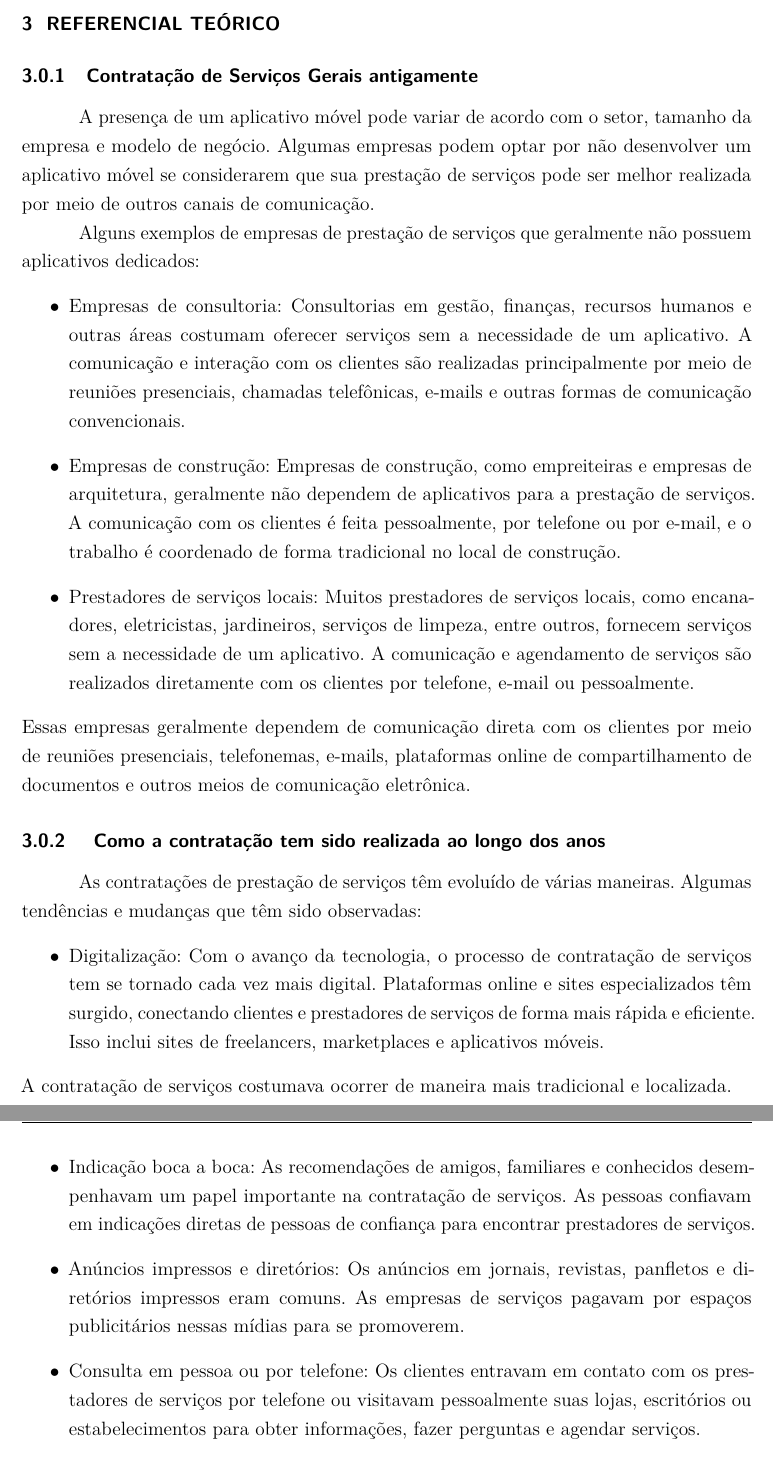
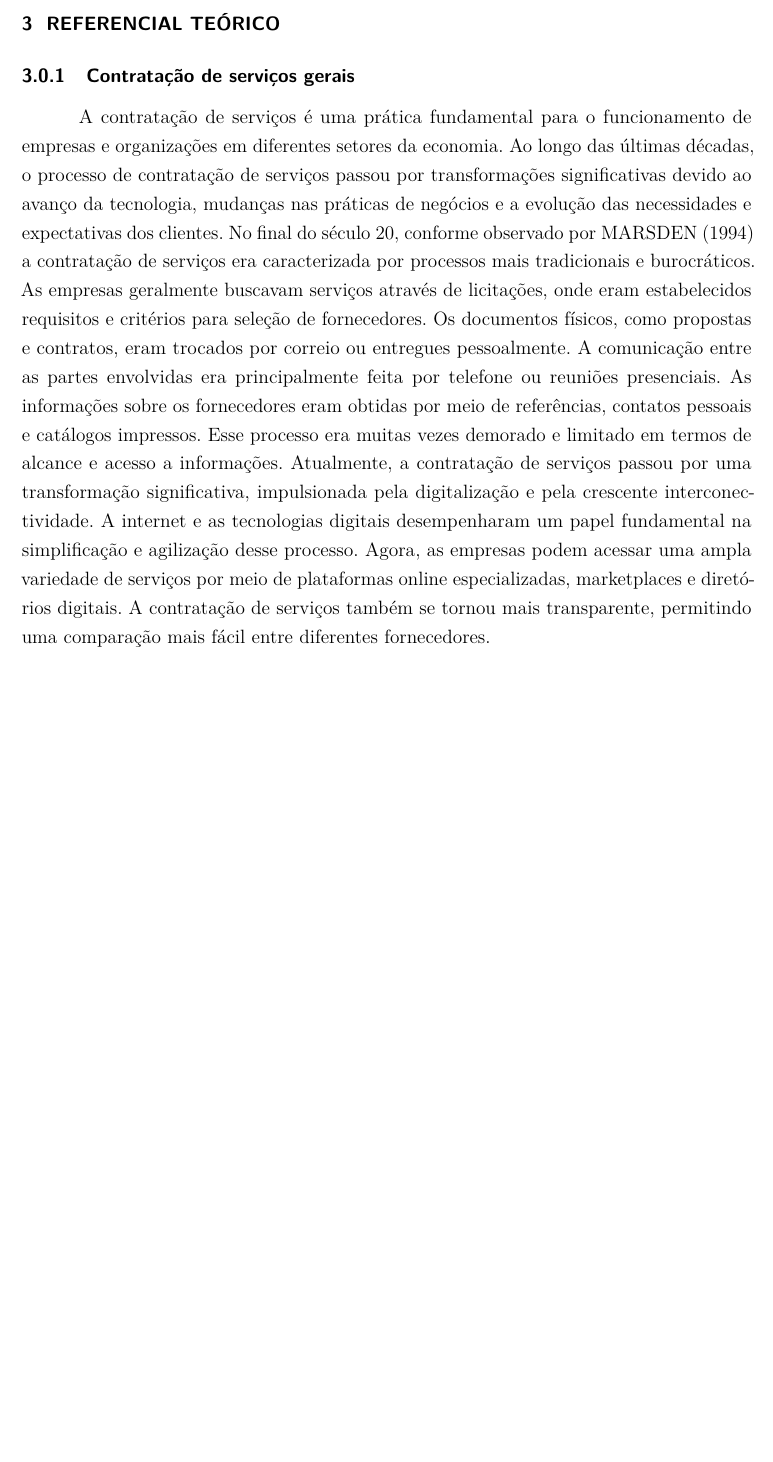
Before and after one commit to empregai/tcc-latex, a LaTeX thesis (main.tex, which reads chapters/2-chapter.tex): two parts of pages 16 and 17 of 45 before the commit and part of page 16 of 44 after it, the two joined at a grey line, cut so that both start at the same text, the shorter picture padded with empty space. Compiled offline with pdfLaTeX.

Commit message:
Adiciona referencial sobre serviços gerais e atualiza o resumo e abstract

```diff
--- a/chapters/2-chapter.tex
+++ b/chapters/2-chapter.tex
@@ -1,32 +1,38 @@
 % ----------------------------------------------------------
 \chapter{REFERENCIAL TEÓRICO}\label{cap:desenvolvimento}
 % ----------------------------------------------------------
-\subsection{Contratação de Serviços Gerais antigamente}
-A presença de um aplicativo móvel pode variar de acordo com o setor, tamanho da empresa e modelo de negócio.
-Algumas empresas podem optar por não desenvolver um aplicativo móvel se considerarem que sua prestação de serviços pode ser melhor realizada por meio de outros canais de comunicação.
+\subsection{Contratação de serviços gerais}
 
-Alguns exemplos de empresas de prestação de serviços que geralmente não possuem aplicativos dedicados:
-\begin{itemize}[label=$\bullet$]
-	\item Empresas de consultoria: Consultorias em gestão, finanças, recursos humanos e outras áreas costumam oferecer serviços sem a necessidade de um aplicativo. A comunicação e interação com os clientes são realizadas principalmente por meio de reuniões presenciais, chamadas telefônicas, e-mails e outras formas de comunicação convencionais.
-	\item Empresas de construção: Empresas de construção, como empreiteiras e empresas de arquitetura, geralmente não dependem de aplicativos para a prestação de serviços. A comunicação com os clientes é feita pessoalmente, por telefone ou por e-mail, e o trabalho é coordenado de forma tradicional no local de construção.
-	\item Prestadores de serviços locais: Muitos prestadores de serviços locais, como encanadores, eletricistas, jardineiros, serviços de limpeza, entre outros, fornecem serviços sem a necessidade de um aplicativo. A comunicação e agendamento de serviços são realizados diretamente com os clientes por telefone, e-mail ou pessoalmente.
-\end{itemize}
-Essas empresas geralmente dependem de comunicação direta com os clientes por meio de reuniões presenciais, telefonemas, e-mails, plataformas online de compartilhamento de documentos e outros meios de comunicação eletrônica.
+A contratação de serviços é uma prática fundamental para o funcionamento de empresas e organizações em diferentes setores da economia. Ao longo das últimas décadas, o processo de contratação de serviços passou por transformações significativas devido ao avanço da tecnologia, mudanças nas práticas de negócios e a evolução das necessidades e expectativas dos clientes.
+No final do século 20, conforme observado por \textcite{TheHiringProcess1994} a contratação de serviços era caracterizada por processos mais tradicionais e burocráticos. As empresas geralmente buscavam serviços através de licitações, onde eram estabelecidos requisitos e critérios para seleção de fornecedores. Os documentos físicos, como propostas e contratos, eram trocados por correio ou entregues pessoalmente. A comunicação entre as partes envolvidas era principalmente feita por telefone ou reuniões presenciais. As informações sobre os fornecedores eram obtidas por meio de referências, contatos pessoais e catálogos impressos. Esse processo era muitas vezes demorado e limitado em termos de alcance e acesso a informações.
+Atualmente, a contratação de serviços passou por uma transformação significativa, impulsionada pela digitalização e pela crescente interconectividade. A internet e as tecnologias digitais desempenharam um papel fundamental na simplificação e agilização desse processo. Agora, as empresas podem acessar uma ampla variedade de serviços por meio de plataformas online especializadas, marketplaces e diretórios digitais. A contratação de serviços também se tornou mais transparente, permitindo uma comparação mais fácil entre diferentes fornecedores.
 
-\subsection{ Como a contratação tem sido realizada ao longo dos anos}
-As contratações de prestação de serviços têm evoluído de várias maneiras. Algumas tendências e mudanças que têm sido observadas:
-\begin{itemize}[label=$\bullet$]
-	\item Digitalização: Com o avanço da tecnologia, o processo de contratação de serviços tem se tornado cada vez mais digital. Plataformas online e sites especializados têm surgido, conectando clientes e prestadores de serviços de forma mais rápida e eficiente. Isso inclui sites de freelancers, marketplaces e aplicativos móveis.
-\end{itemize}
-A contratação de serviços costumava ocorrer de maneira mais tradicional e localizada.
+% \subsection{Contratação de Serviços Gerais antigamente}
+% A presença de um aplicativo móvel pode variar de acordo com o setor, tamanho da empresa e modelo de negócio.
+% Algumas empresas podem optar por não desenvolver um aplicativo móvel se considerarem que sua prestação de serviços pode ser melhor realizada por meio de outros canais de comunicação.
 
-\begin{itemize}[label=$\bullet$]
-	\item Indicação boca a boca: As recomendações de amigos, familiares e conhecidos desempenhavam um papel importante na contratação de serviços. As pessoas confiavam em indicações diretas de pessoas de confiança para encontrar prestadores de serviços.
-	\item Anúncios impressos e diretórios: Os anúncios em jornais, revistas, panfletos e diretórios impressos eram comuns. As empresas de serviços pagavam por espaços publicitários nessas mídias para se promoverem.
-	\item Consulta em pessoa ou por telefone: Os clientes entravam em contato com os prestadores de serviços por telefone ou visitavam pessoalmente suas lojas, escritórios ou estabelecimentos para obter informações, fazer perguntas e agendar serviços.
-	\item Papelada física: Os contratos, acordos e documentos relacionados eram geralmente preenchidos e assinados em papel físico. Isso exigia a troca de documentos em mãos ou por correio.
-\end{itemize}
-É importante ressaltar que, embora essas práticas tradicionais ainda existam em algumas áreas e localidades, a tecnologia e a digitalização transformaram significativamente a maneira como a contratação de serviços é realizada atualmente, proporcionando maior conveniência, alcance global e acesso a informações relevantes.
+% Alguns exemplos de empresas de prestação de serviços que geralmente não possuem aplicativos dedicados:
+% \begin{itemize}[label=$\bullet$]
+% 	\item Empresas de consultoria: Consultorias em gestão, finanças, recursos humanos e outras áreas costumam oferecer serviços sem a necessidade de um aplicativo. A comunicação e interação com os clientes são realizadas principalmente por meio de reuniões presenciais, chamadas telefônicas, e-mails e outras formas de comunicação convencionais.
+% 	\item Empresas de construção: Empresas de construção, como empreiteiras e empresas de arquitetura, geralmente não dependem de aplicativos para a prestação de serviços. A comunicação com os clientes é feita pessoalmente, por telefone ou por e-mail, e o trabalho é coordenado de forma tradicional no local de construção.
+% 	\item Prestadores de serviços locais: Muitos prestadores de serviços locais, como encanadores, eletricistas, jardineiros, serviços de limpeza, entre outros, fornecem serviços sem a necessidade de um aplicativo. A comunicação e agendamento de serviços são realizados diretamente com os clientes por telefone, e-mail ou pessoalmente.
+% \end{itemize}
+% Essas empresas geralmente dependem de comunicação direta com os clientes por meio de reuniões presenciais, telefonemas, e-mails, plataformas online de compartilhamento de documentos e outros meios de comunicação eletrônica.
+
+% \subsection{ Como a contratação tem sido realizada ao longo dos anos}
+% As contratações de prestação de serviços têm evoluído de várias maneiras. Algumas tendências e mudanças que têm sido observadas:
+% \begin{itemize}[label=$\bullet$]
+% 	\item Digitalização: Com o avanço da tecnologia, o processo de contratação de serviços tem se tornado cada vez mais digital. Plataformas online e sites especializados têm surgido, conectando clientes e prestadores de serviços de forma mais rápida e eficiente. Isso inclui sites de freelancers, marketplaces e aplicativos móveis.
+% \end{itemize}
+% A contratação de serviços costumava ocorrer de maneira mais tradicional e localizada.
+
+% \begin{itemize}[label=$\bullet$]
+% 	\item Indicação boca a boca: As recomendações de amigos, familiares e conhecidos desempenhavam um papel importante na contratação de serviços. As pessoas confiavam em indicações diretas de pessoas de confiança para encontrar prestadores de serviços.
+% 	\item Anúncios impressos e diretórios: Os anúncios em jornais, revistas, panfletos e diretórios impressos eram comuns. As empresas de serviços pagavam por espaços publicitários nessas mídias para se promoverem.
+% 	\item Consulta em pessoa ou por telefone: Os clientes entravam em contato com os prestadores de serviços por telefone ou visitavam pessoalmente suas lojas, escritórios ou estabelecimentos para obter informações, fazer perguntas e agendar serviços.
+% 	\item Papelada física: Os contratos, acordos e documentos relacionados eram geralmente preenchidos e assinados em papel físico. Isso exigia a troca de documentos em mãos ou por correio.
+% \end{itemize}
+% É importante ressaltar que, embora essas práticas tradicionais ainda existam em algumas áreas e localidades, a tecnologia e a digitalização transformaram significativamente a maneira como a contratação de serviços é realizada atualmente, proporcionando maior conveniência, alcance global e acesso a informações relevantes.
 
 \subsection{Comparação}
 \subsubsection{GetNinjas}
```
Also changed, not shown: aftertext/references.bib (+27 -20 lines), beforetext/beforetext.tex (+23 -9 lines), 1 other file.
